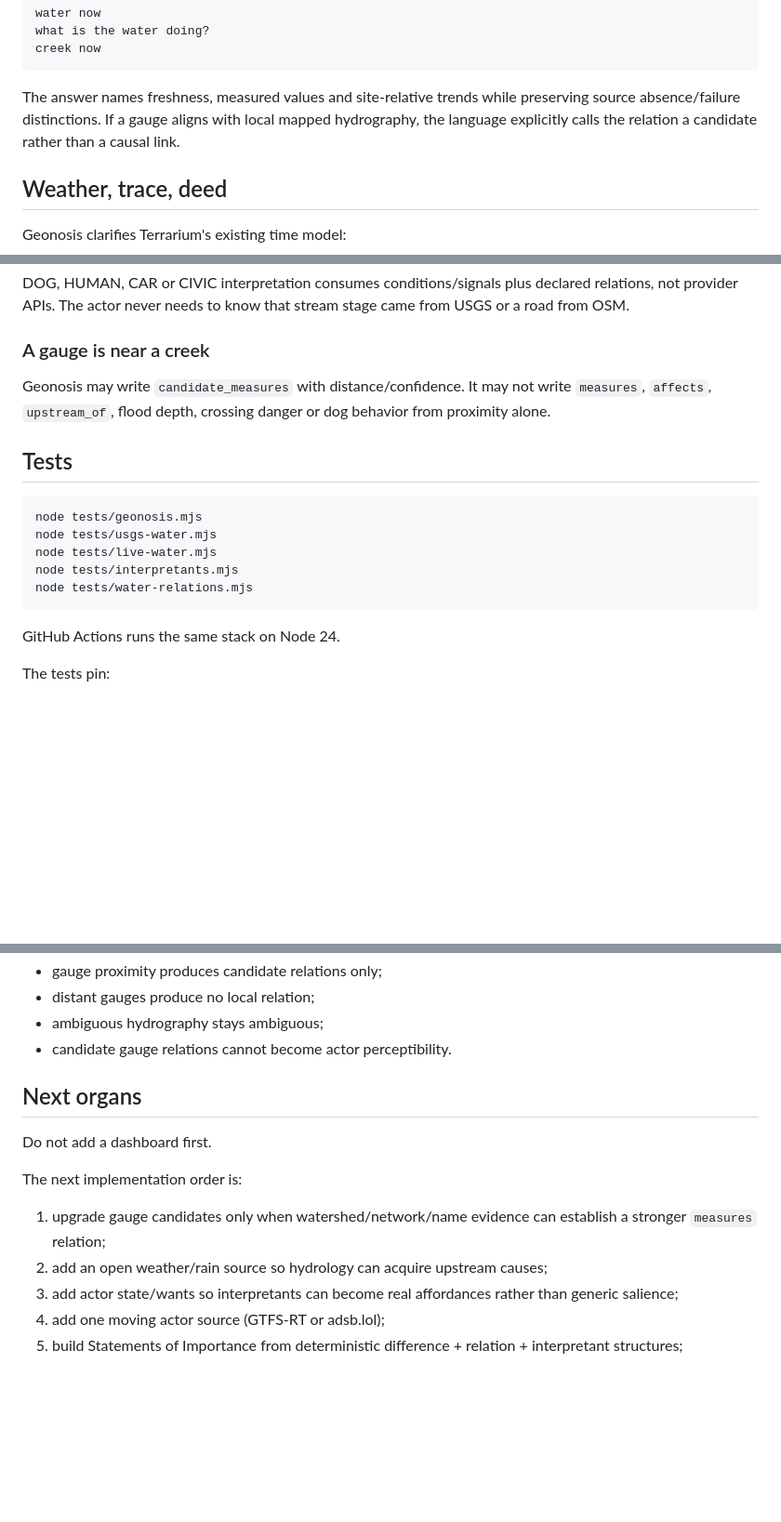
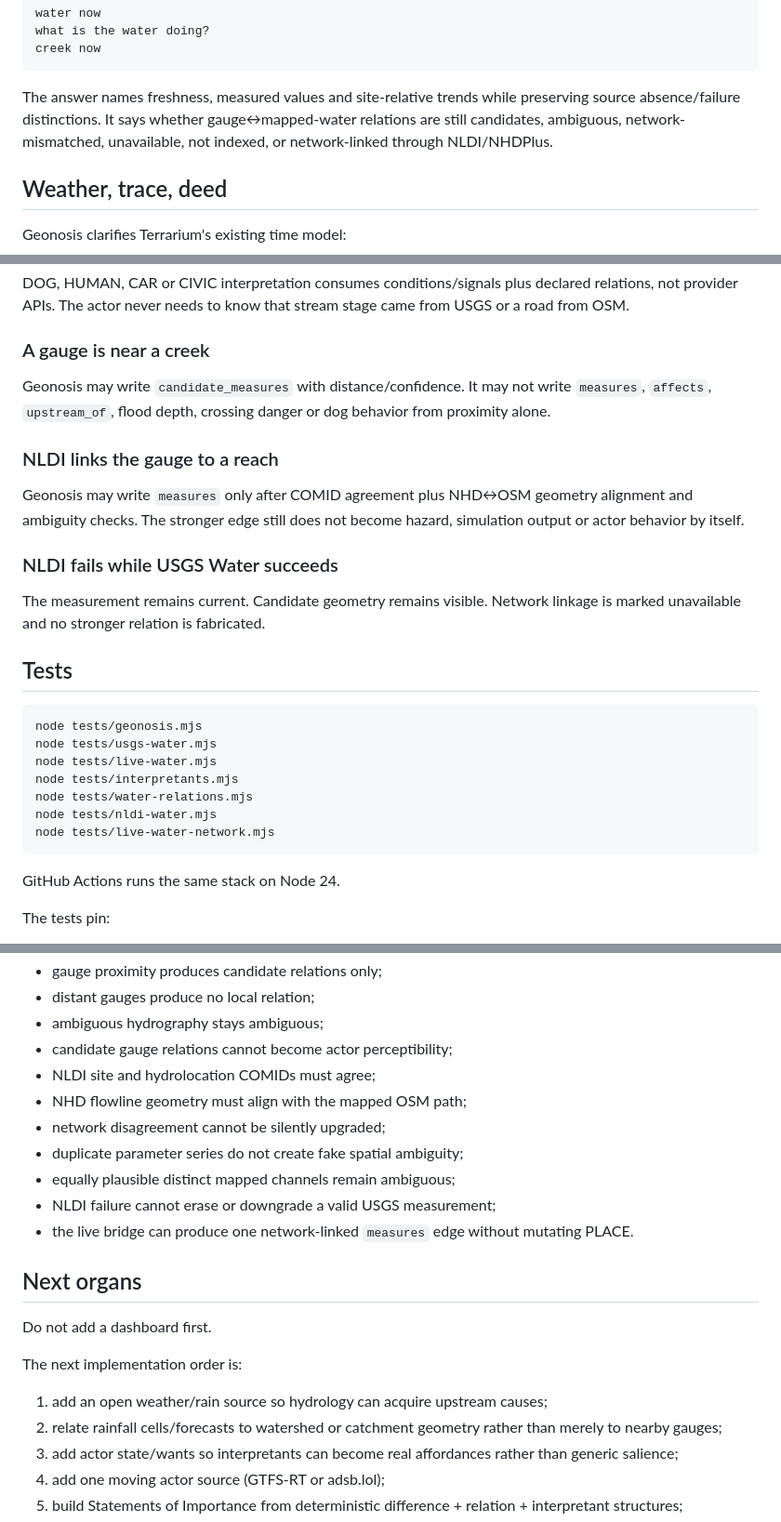
Before and after one commit to hartswf0/terrarium, a Markdown page: GEONOSIS.md, 3 parts joined by grey strips. Shown at 93% size. GitHub-like rendering; blank space fills up the shorter version.

````diff
--- a/GEONOSIS.md
+++ b/GEONOSIS.md
@@ -249,7 +305,7 @@ what is the water doing?
 creek now
 ```
 
-The answer names freshness, measured values and site-relative trends while preserving source absence/failure distinctions. If a gauge aligns with local mapped hydrography, the language explicitly calls the relation a candidate rather than a causal link.
+The answer names freshness, measured values and site-relative trends while preserving source absence/failure distinctions. It says whether gauge↔mapped-water relations are still candidates, ambiguous, network-mismatched, unavailable, not indexed, or network-linked through NLDI/NHDPlus.
 
 ## Weather, trace, deed
 
@@ -286,6 +342,14 @@ DOG, HUMAN, CAR or CIVIC interpretation consumes conditions/signals plus declare
 
 Geonosis may write `candidate_measures` with distance/confidence. It may not write `measures`, `affects`, `upstream_of`, flood depth, crossing danger or dog behavior from proximity alone.
 
+### NLDI links the gauge to a reach
+
+Geonosis may write `measures` only after COMID agreement plus NHD↔OSM geometry alignment and ambiguity checks. The stronger edge still does not become hazard, simulation output or actor behavior by itself.
+
+### NLDI fails while USGS Water succeeds
+
+The measurement remains current. Candidate geometry remains visible. Network linkage is marked unavailable and no stronger relation is fabricated.
+
 ## Tests
 
 ```sh
@@ -294,6 +358,8 @@ node tests/usgs-water.mjs
 node tests/live-water.mjs
 node tests/interpretants.mjs
 node tests/water-relations.mjs
+node tests/nldi-water.mjs
+node tests/live-water-network.mjs
 ```
 
 GitHub Actions runs the same stack on Node 24.
@@ -320,7 +386,14 @@ The tests pin:
 - gauge proximity produces candidate relations only;
 - distant gauges produce no local relation;
 - ambiguous hydrography stays ambiguous;
-- candidate gauge relations cannot become actor perceptibility.
+- candidate gauge relations cannot become actor perceptibility;
+- NLDI site and hydrolocation COMIDs must agree;
+- NHD flowline geometry must align with the mapped OSM path;
+- network disagreement cannot be silently upgraded;
+- duplicate parameter series do not create fake spatial ambiguity;
+- equally plausible distinct mapped channels remain ambiguous;
+- NLDI failure cannot erase or downgrade a valid USGS measurement;
+- the live bridge can produce one network-linked `measures` edge without mutating PLACE.
 
 ## Next organs
 
@@ -328,8 +401,8 @@ Do not add a dashboard first.
 
 The next implementation order is:
 
-1. upgrade gauge candidates only when watershed/network/name evidence can establish a stronger `measures` relation;
-2. add an open weather/rain source so hydrology can acquire upstream causes;
+1. add an open weather/rain source so hydrology can acquire upstream causes;
+2. relate rainfall cells/forecasts to watershed or catchment geometry rather than merely to nearby gauges;
 3. add actor state/wants so interpretants can become real affordances rather than generic salience;
 4. add one moving actor source (GTFS-RT or adsb.lol);
 5. build Statements of Importance from deterministic difference + relation + interpretant structures;
````
Also changed, not shown: other parts of GEONOSIS.md (+57 -1 lines).
